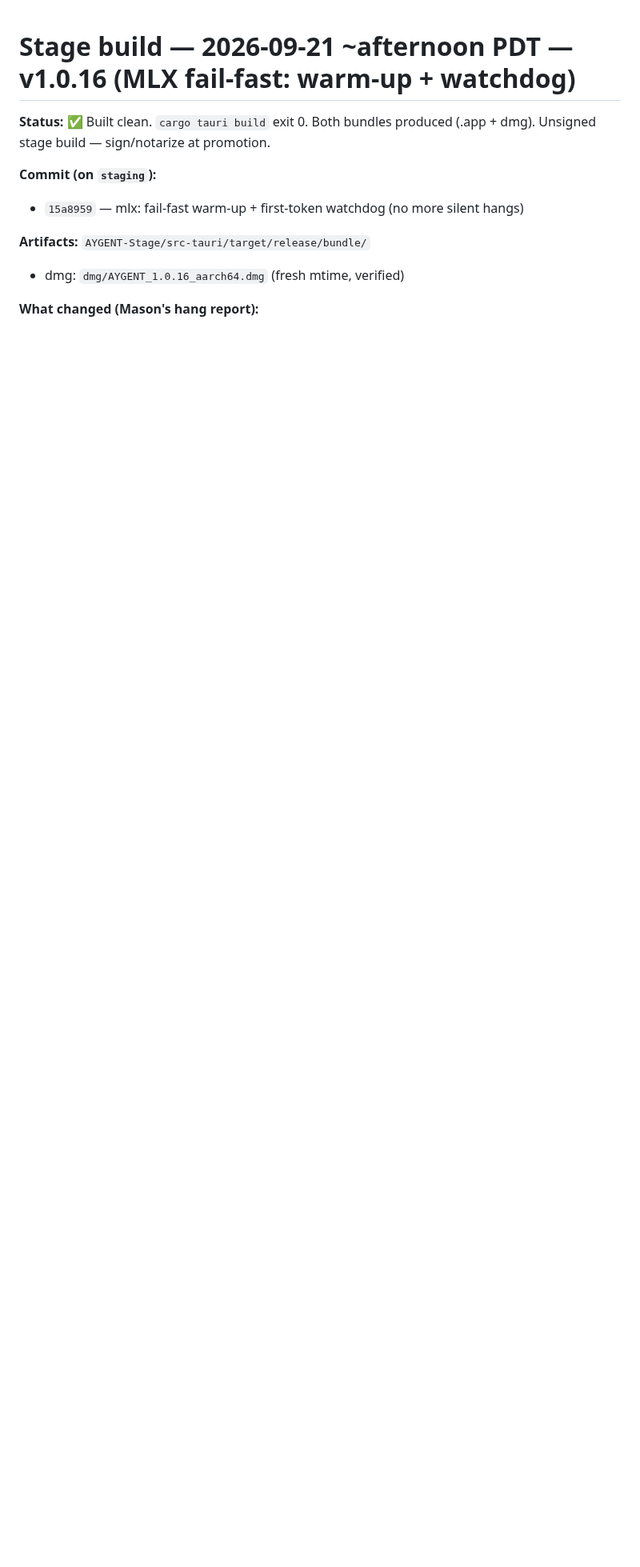
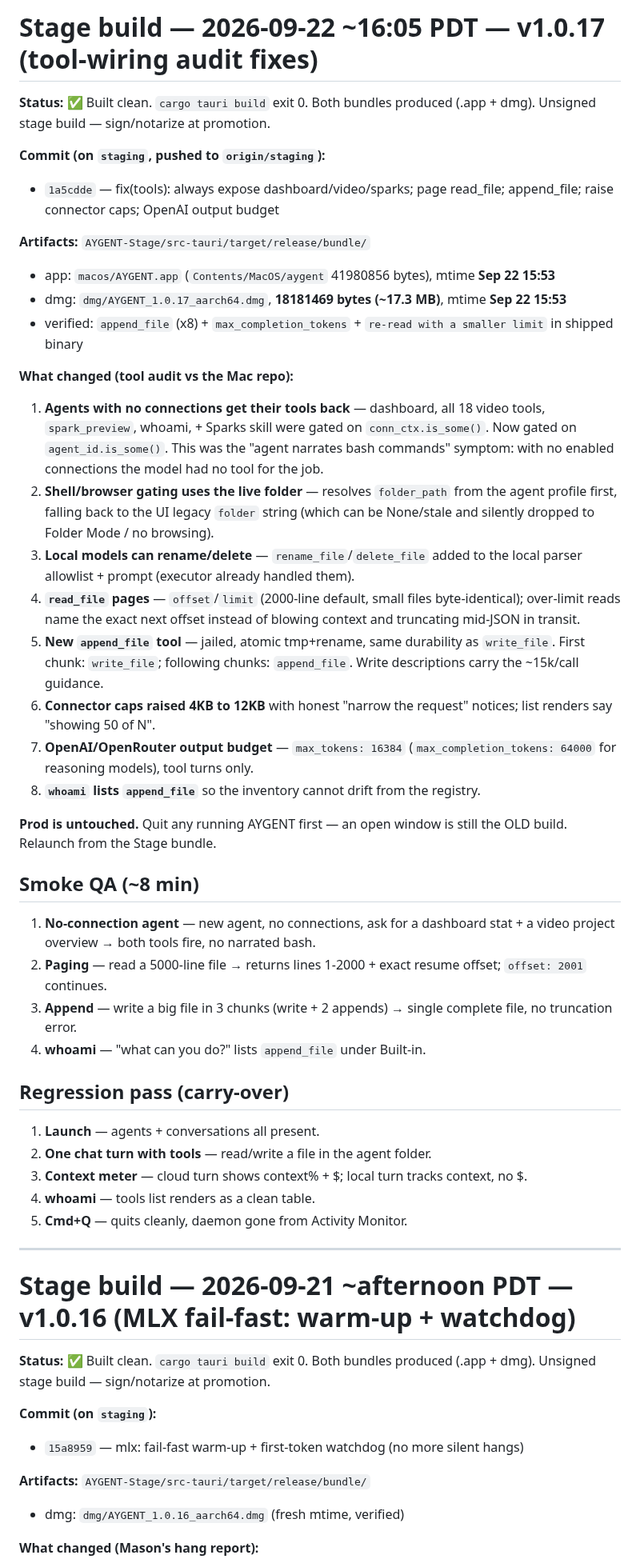
Before and after one commit to masonleetompkins/aygent-core, a Markdown page: STAGE-BUILD-NOTES.md, the part around the change. Shown at 80% size. GitHub-like rendering; blank space fills up the shorter version.

Commit message:
docs: stage build notes — v1.0.17 tool-wiring audit fixes

```diff
--- a/STAGE-BUILD-NOTES.md
+++ b/STAGE-BUILD-NOTES.md
@@ -1,3 +1,42 @@
+# Stage build — 2026-09-22 ~16:05 PDT — v1.0.17 (tool-wiring audit fixes)
+
+**Status:** ✅ Built clean. `cargo tauri build` exit 0. Both bundles produced (.app + dmg). Unsigned stage build — sign/notarize at promotion.
+
+**Commit (on `staging`, pushed to `origin/staging`):**
+- `1a5cdde` — fix(tools): always expose dashboard/video/sparks; page read_file; append_file; raise connector caps; OpenAI output budget
+
+**Artifacts:** `AYGENT-Stage/src-tauri/target/release/bundle/`
+- app: `macos/AYGENT.app` (`Contents/MacOS/aygent` 41980856 bytes), mtime **Sep 22 15:53**
+- dmg: `dmg/AYGENT_1.0.17_aarch64.dmg`, **18181469 bytes (~17.3 MB)**, mtime **Sep 22 15:53**
+- verified: `append_file` (x8) + `max_completion_tokens` + `re-read with a smaller limit` in shipped binary
+
+**What changed (tool audit vs the Mac repo):**
+1. **Agents with no connections get their tools back** — dashboard, all 18 video tools, `spark_preview`, whoami, + Sparks skill were gated on `conn_ctx.is_some()`. Now gated on `agent_id.is_some()`. This was the "agent narrates bash commands" symptom: with no enabled connections the model had no tool for the job.
+2. **Shell/browser gating uses the live folder** — resolves `folder_path` from the agent profile first, falling back to the UI legacy `folder` string (which can be None/stale and silently dropped to Folder Mode / no browsing).
+3. **Local models can rename/delete** — `rename_file`/`delete_file` added to the local parser allowlist + prompt (executor already handled them).
+4. **`read_file` pages** — `offset`/`limit` (2000-line default, small files byte-identical); over-limit reads name the exact next offset instead of blowing context and truncating mid-JSON in transit.
+5. **New `append_file` tool** — jailed, atomic tmp+rename, same durability as `write_file`. First chunk: `write_file`; following chunks: `append_file`. Write descriptions carry the ~15k/call guidance.
+6. **Connector caps raised 4KB to 12KB** with honest "narrow the request" notices; list renders say "showing 50 of N".
+7. **OpenAI/OpenRouter output budget** — `max_tokens: 16384` (`max_completion_tokens: 64000` for reasoning models), tool turns only.
+8. **`whoami` lists `append_file`** so the inventory cannot drift from the registry.
+
+**Prod is untouched.** Quit any running AYGENT first — an open window is still the OLD build. Relaunch from the Stage bundle.
+
+## Smoke QA (~8 min)
+1. **No-connection agent** — new agent, no connections, ask for a dashboard stat + a video project overview → both tools fire, no narrated bash.
+2. **Paging** — read a 5000-line file → returns lines 1-2000 + exact resume offset; `offset: 2001` continues.
+3. **Append** — write a big file in 3 chunks (write + 2 appends) → single complete file, no truncation error.
+4. **whoami** — "what can you do?" lists `append_file` under Built-in.
+
+## Regression pass (carry-over)
+1. **Launch** — agents + conversations all present.
+2. **One chat turn with tools** — read/write a file in the agent folder.
+3. **Context meter** — cloud turn shows context% + $; local turn tracks context, no $.
+4. **whoami** — tools list renders as a clean table.
+5. **Cmd+Q** — quits cleanly, daemon gone from Activity Monitor.
+
+---
+
 # Stage build — 2026-09-21 ~afternoon PDT — v1.0.16 (MLX fail-fast: warm-up + watchdog)
 
 **Status:** ✅ Built clean. `cargo tauri build` exit 0. Both bundles produced (.app + dmg). Unsigned stage build — sign/notarize at promotion.
```
